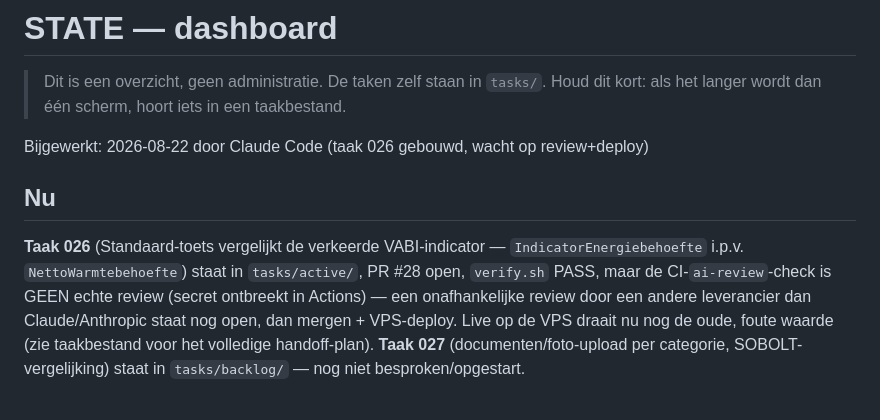
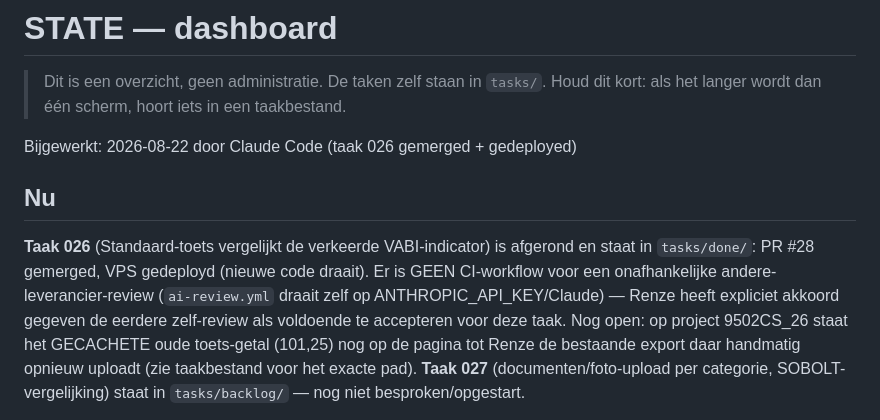
Before and after one commit to renzepoortinga/NijBegun, a Markdown page: docs/STATE.md, the part around the change. Drawn GitHub-style.

```diff
--- a/docs/STATE.md
+++ b/docs/STATE.md
@@ -3,14 +3,15 @@
 > Dit is een overzicht, geen administratie. De taken zelf staan in `tasks/`.
 > Houd dit kort: als het langer wordt dan één scherm, hoort iets in een taakbestand.
 
-Bijgewerkt: 2026-08-22 door Claude Code (taak 026 gebouwd, wacht op review+deploy)
+Bijgewerkt: 2026-08-22 door Claude Code (taak 026 gemerged + gedeployed)
 
 ## Nu
-**Taak 026** (Standaard-toets vergelijkt de verkeerde VABI-indicator — `IndicatorEnergiebehoefte`
-i.p.v. `NettoWarmtebehoefte`) staat in `tasks/active/`, PR #28 open, `verify.sh` PASS, maar de
-CI-`ai-review`-check is GEEN echte review (secret ontbreekt in Actions) — een onafhankelijke review
-door een andere leverancier dan Claude/Anthropic staat nog open, dan mergen + VPS-deploy. Live op de
-VPS draait nu nog de oude, foute waarde (zie taakbestand voor het volledige handoff-plan).
+**Taak 026** (Standaard-toets vergelijkt de verkeerde VABI-indicator) is afgerond en staat in
+`tasks/done/`: PR #28 gemerged, VPS gedeployd (nieuwe code draait). Er is GEEN CI-workflow voor een
+onafhankelijke andere-leverancier-review (`ai-review.yml` draait zelf op ANTHROPIC_API_KEY/Claude) —
+Renze heeft expliciet akkoord gegeven de eerdere zelf-review als voldoende te accepteren voor deze
+taak. Nog open: op project 9502CS_26 staat het GECACHETE oude toets-getal (101,25) nog op de pagina
+tot Renze de bestaande export daar handmatig opnieuw uploadt (zie taakbestand voor het exacte pad).
 **Taak 027** (documenten/foto-upload per categorie, SOBOLT-vergelijking) staat in `tasks/backlog/` —
 nog niet besproken/opgestart.
 
```
Also changed, not shown: tasks/done/026-standaard-toets-nettowarmtebehoefte.md (renamed from tasks/active/026-standaard-toets-nettowarmtebehoefte.md, +29 -21 lines).
